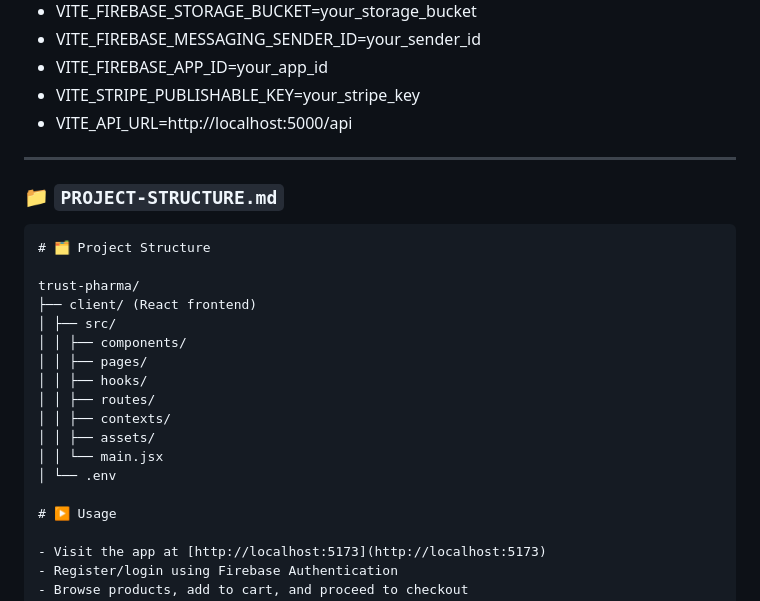
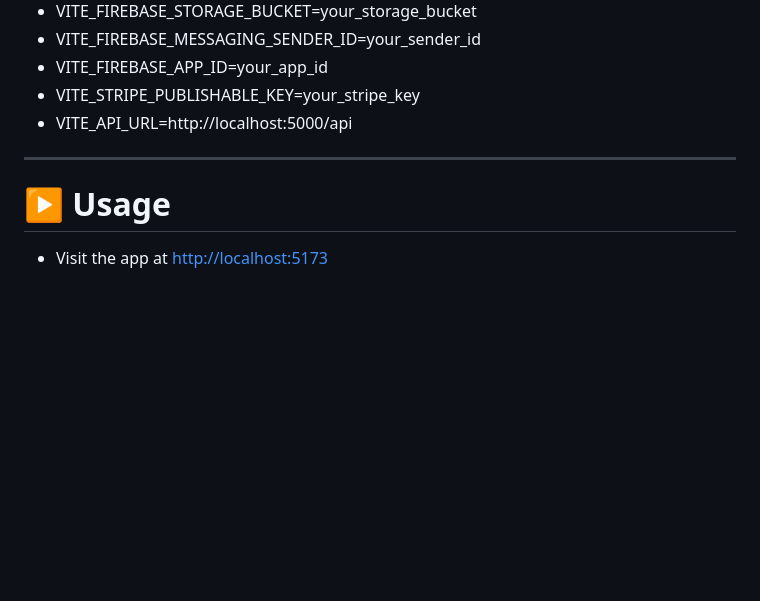
Before and after one commit to shbhuiyan/trust-Pharma-client, a Markdown page: README.md, the part around the change. Drawn GitHub-style; blank space fills up the shorter version.

````diff
--- a/README.md
+++ b/README.md
@@ -93,23 +93,6 @@ npm install
 
 ---
 
-### 📁 `PROJECT-STRUCTURE.md`
-
-```markdown
-# 🗂️ Project Structure
-
-trust-pharma/
-├── client/ (React frontend)
-│ ├── src/
-│ │ ├── components/
-│ │ ├── pages/
-│ │ ├── hooks/
-│ │ ├── routes/
-│ │ ├── contexts/
-│ │ ├── assets/
-│ │ └── main.jsx
-│ └── .env
-
 # ▶️ Usage
 
 - Visit the app at [http://localhost:5173](http://localhost:5173)
````
